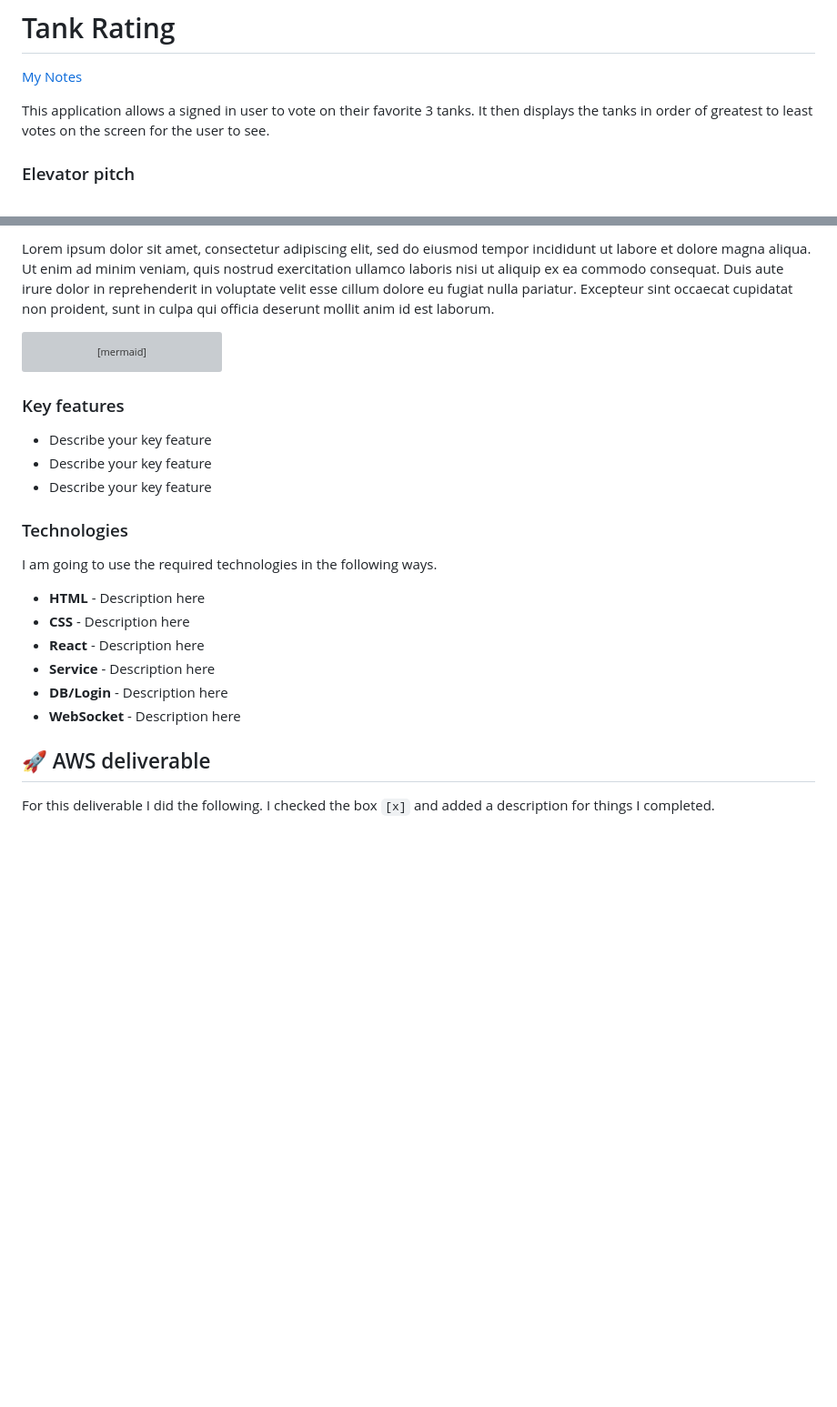
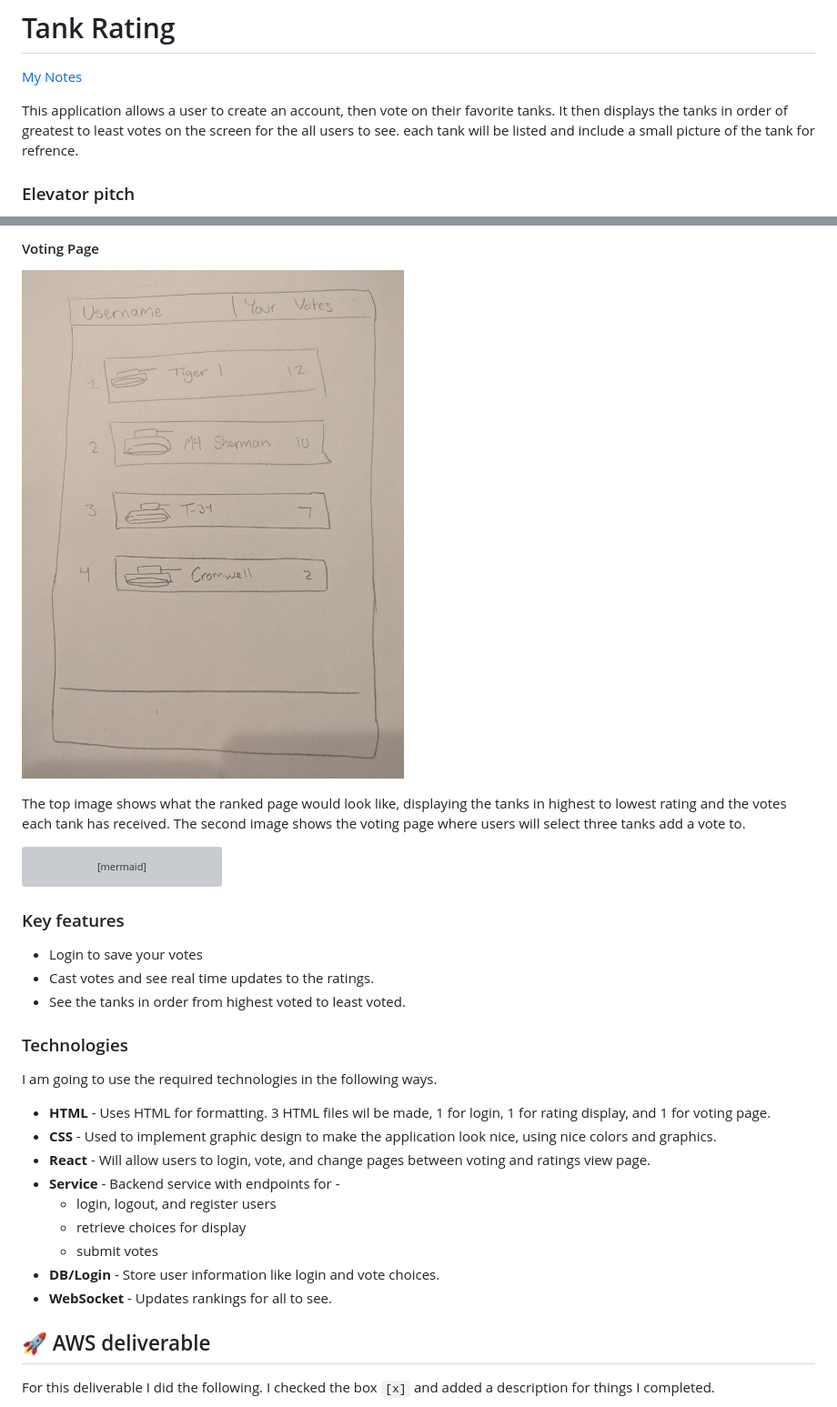
Before and after one commit to ByPass077/startup, a Markdown page: README.md, 2 parts joined by grey strips. Shown: that part at 91% size. GitHub-like rendering; pictures changed too: tankRatingVote.jpg (added); blank space fills up the shorter version; grey boxes are pictures that could not be loaded.

Commit message:
Finished README for startup Specification

````diff
--- a/README.md
+++ b/README.md
@@ -2,7 +2,7 @@
 
 [My Notes](notes.md)
 
-This application allows a signed in user to vote on their favorite 3 tanks. It then displays the tanks in order of greatest to least votes on the screen for the user to see.
+This application allows a user to create an account, then vote on their favorite tanks. It then displays the tanks in order of greatest to least votes on the screen for the all users to see. each tank will be listed and include a small picture of the tank for refrence.
 
 <!--
 A brief description of the application here. Lorem ipsum dolor sit amet, consectetur adipiscing elit, sed do eiusmod tempor incididunt ut labore et dolore magna aliqua. Ut enim ad minim veniam, quis nostrud exercitation ullamco laboris nisi ut aliquip ex ea commodo consequat. Duis aute irure dolor in reprehenderit in voluptate velit esse cillum dolore eu fugiat nulla pariatur. Excepteur sint occaecat cupidatat non proident, sunt in culpa qui officia deserunt mollit anim id est laborum.
@@ -37,5 +38,8 @@ For those who know their tanks, have you ever wanted to know which tanks are lik
 
-Lorem ipsum dolor sit amet, consectetur adipiscing elit, sed do eiusmod tempor incididunt ut labore et dolore magna aliqua. Ut enim ad minim veniam, quis nostrud exercitation ullamco laboris nisi ut aliquip ex ea commodo consequat. Duis aute irure dolor in reprehenderit in voluptate velit esse cillum dolore eu fugiat nulla pariatur. Excepteur sint occaecat cupidatat non proident, sunt in culpa qui officia deserunt mollit anim id est laborum.
+#### Voting Page
+![Voting Design image](tankRatingVote.jpg)
+
+The top image shows what the ranked page would look like, displaying the tanks in highest to lowest rating and the votes each tank has received. The second image shows the voting page where users will select three tanks add a vote to.
 
 ```mermaid
 sequenceDiagram
@@ -46,20 +50,23 @@ sequenceDiagram
 
 ### Key features
 
-- Describe your key feature
-- Describe your key feature
-- Describe your key feature
+- Login to save your votes
+- Cast votes and see real time updates to the ratings.
+- See the tanks in order from highest voted to least voted.
 
 ### Technologies
 
 I am going to use the required technologies in the following ways.
 
-- **HTML** - Description here
-- **CSS** - Description here
-- **React** - Description here
-- **Service** - Description here
-- **DB/Login** - Description here
-- **WebSocket** - Description here
+- **HTML** - Uses HTML for formatting. 3 HTML files wil be made, 1 for login, 1 for rating display, and 1 for voting page.
+- **CSS** - Used to implement graphic design to make the application look nice, using nice colors and graphics.
+- **React** - Will allow users to login, vote, and change pages between voting and ratings view page.
+- **Service** - Backend service with endpoints for -
+    * login, logout, and register users
+    * retrieve choices for display
+    * submit votes
+- **DB/Login** - Store user information like login and vote choices.
+- **WebSocket** - Updates rankings for all to see.
 
 ## 🚀 AWS deliverable
 
````
Also changed, not shown: other parts of README.md (+2 -1 lines).
